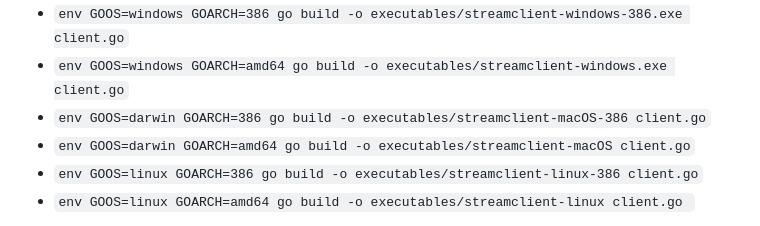
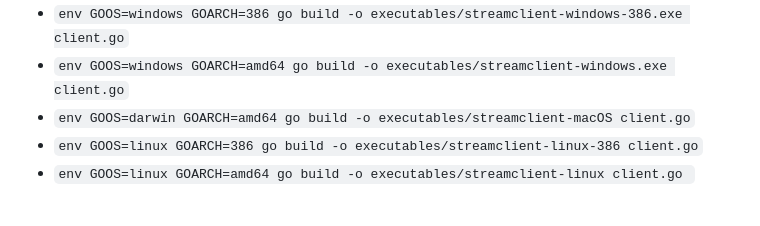
Before and after one commit to Flightmate/Flightmate-Stream, a Markdown page: README.md, the part around the change. Rendered like a GitHub page.

Commit message:
chore: remove deprecated build command

```diff
--- a/README.md
+++ b/README.md
@@ -23,7 +23,6 @@ If you use the downloaded binaries (found under [Releases](/releases/latest)). (
 You can build the files yourself using:
 - `env GOOS=windows GOARCH=386 go build -o executables/streamclient-windows-386.exe client.go`
 - `env GOOS=windows GOARCH=amd64 go build -o executables/streamclient-windows.exe client.go`
-- `env GOOS=darwin GOARCH=386 go build -o executables/streamclient-macOS-386 client.go`
 - `env GOOS=darwin GOARCH=amd64 go build -o executables/streamclient-macOS client.go`
 - `env GOOS=linux GOARCH=386 go build -o executables/streamclient-linux-386 client.go`
 - `env GOOS=linux GOARCH=amd64 go build -o executables/streamclient-linux client.go `
```
